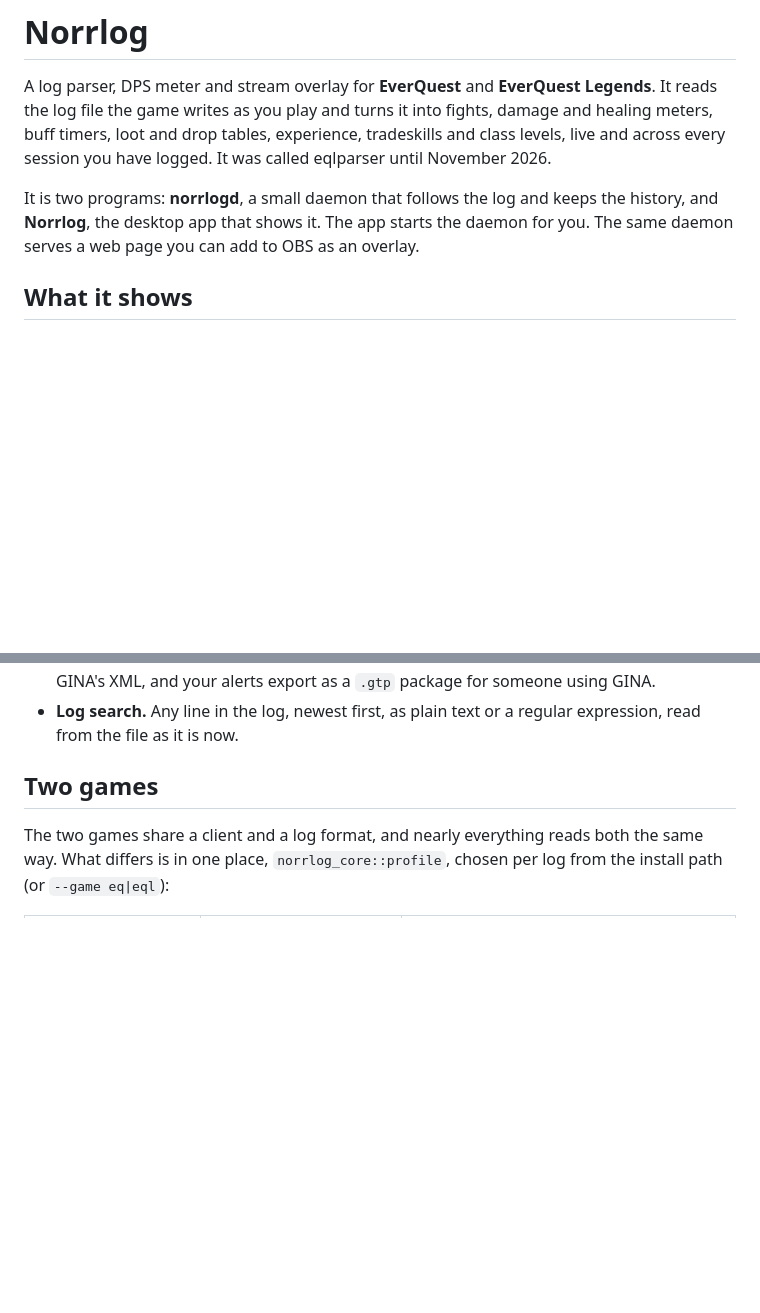
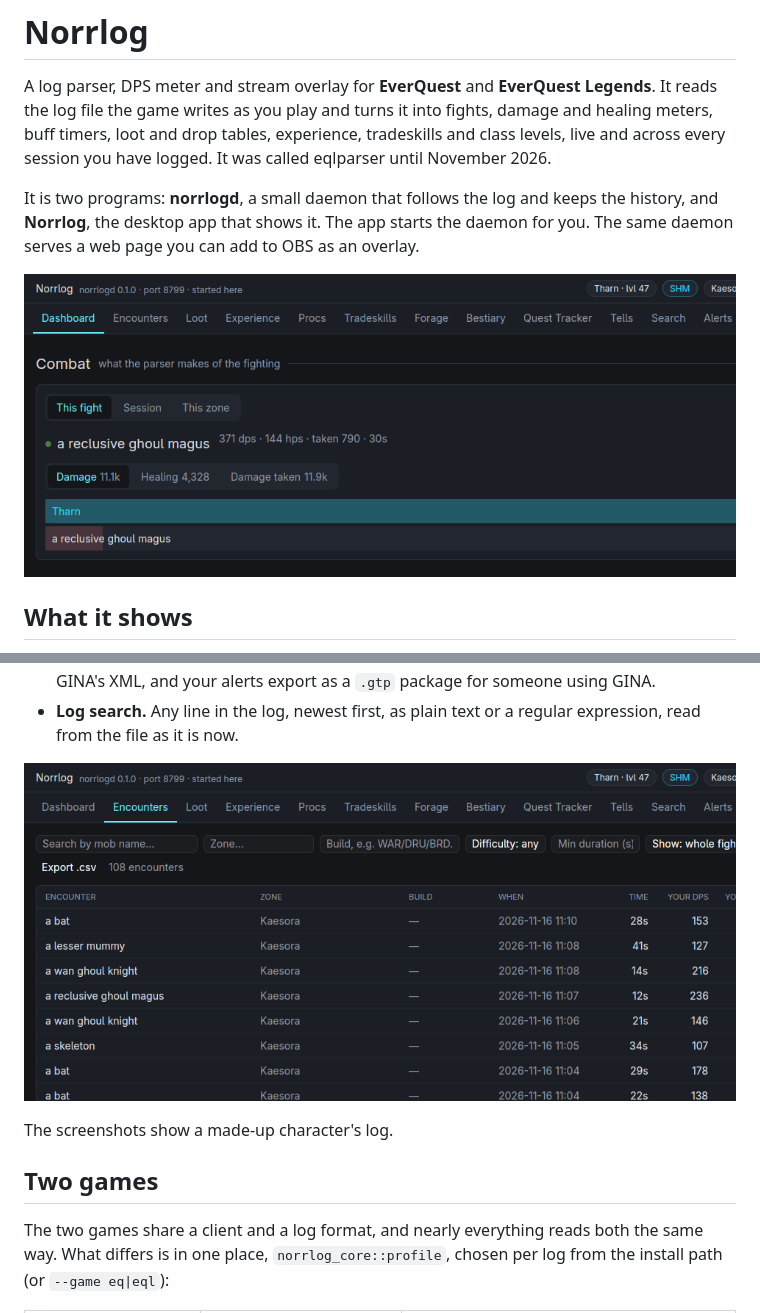
Before and after one commit to hammackj/norrlog, a Markdown page: README.md, 2 parts joined by grey strips. Drawn GitHub-style; pictures changed too: docs/images/dashboard.png (added), docs/images/encounters.png (added); blank space fills up the shorter version.

Commit message:
The README shows the app
Two screenshots: the dashboard during a fight, and the Encounters list.
Both are of a made-up character's log (Tharn, a Shaman), generated for
the purpose, and the README says so.

```diff
--- a/README.md
+++ b/README.md
@@ -10,6 +10,8 @@ It is two programs: **norrlogd**, a small daemon that follows the log and keeps
 the history, and **Norrlog**, the desktop app that shows it. The app starts the
 daemon for you. The same daemon serves a web page you can add to OBS as an
 overlay.
+
+![Norrlog's dashboard during a fight: the live damage meter, and a damage-over-time spell ticking on the target](docs/images/dashboard.png)
 
 ## What it shows
 
@@ -36,6 +38,10 @@ overlay.
   as a `.gtp` package for someone using GINA.
 - **Log search.** Any line in the log, newest first, as plain text or a
   regular expression, read from the file as it is now.
+
+![The Encounters tab: every fight in the history, with zone, time, DPS and loot](docs/images/encounters.png)
+
+The screenshots show a made-up character's log.
 
 ## Two games
 
```
